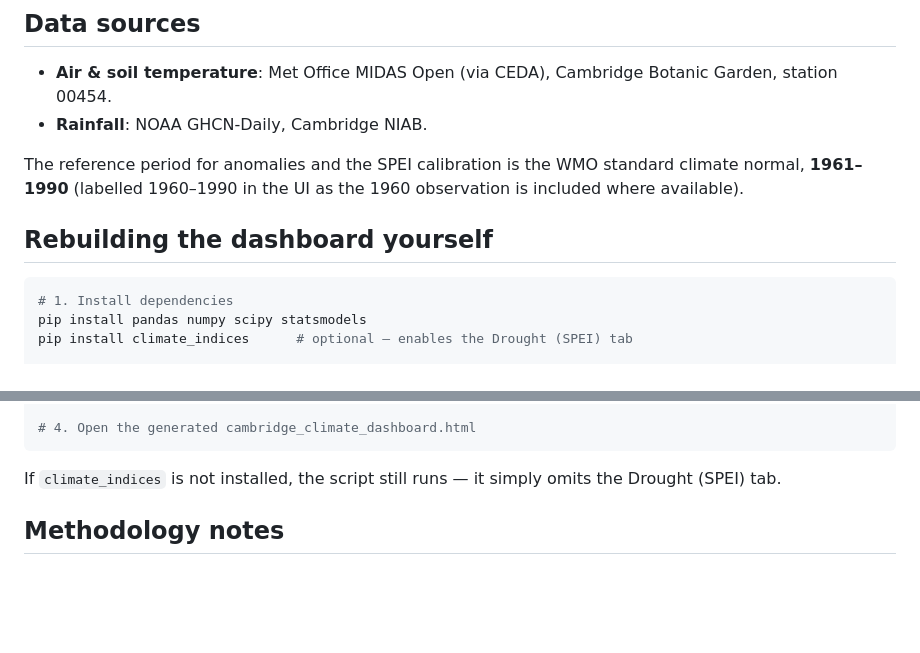
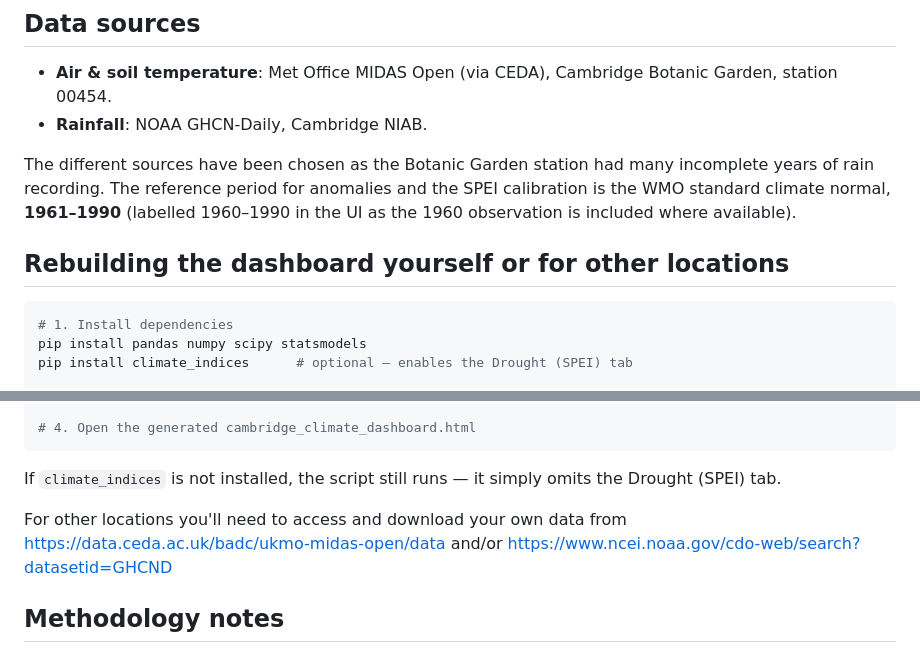
Before and after one commit to DariusKos/Cambridge_Climate_Dashboard, a Markdown page: README.md, 2 parts joined by grey strips. GitHub-like rendering; blank space fills up the shorter version.

````diff
--- a/README.md
+++ b/README.md
@@ -24,9 +24,10 @@ The dashboard has eight tabs:
 - **Air & soil temperature**: Met Office MIDAS Open (via CEDA), Cambridge Botanic Garden, station 00454.
 - **Rainfall**: NOAA GHCN-Daily, Cambridge NIAB.
 
+The different sources have been chosen as the Botanic Garden station had many incomplete years of rain recording.
 The reference period for anomalies and the SPEI calibration is the WMO standard climate normal, **1961–1990** (labelled 1960–1990 in the UI as the 1960 observation is included where available).
 
-## Rebuilding the dashboard yourself
+## Rebuilding the dashboard yourself or for other locations
 
 ```bash
 # 1. Install dependencies
@@ -45,6 +46,8 @@ python3 build_dashboard.py
 ```
 
 If `climate_indices` is not installed, the script still runs — it simply omits the Drought (SPEI) tab.
+
+For other locations you'll need to access and download your own data from https://data.ceda.ac.uk/badc/ukmo-midas-open/data and/or https://www.ncei.noaa.gov/cdo-web/search?datasetid=GHCND
 
 ## Methodology notes
 
````
